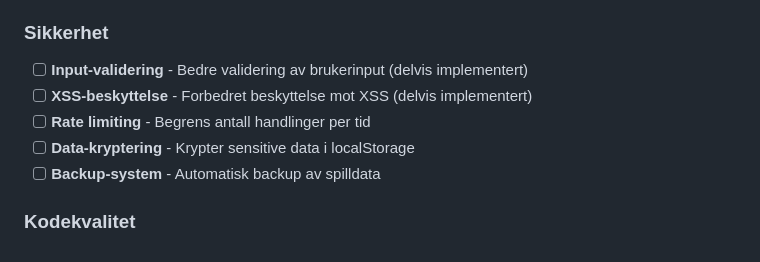
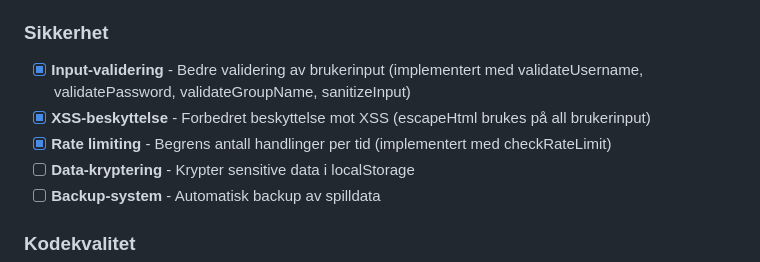
Before and after one commit to kasa031/MiauMiau, a Markdown page: TODO.md, the part around one of its changes. Rendered like a GitHub page.

Commit message:
Oppdater TODO-liste med fullførte sikkerhetsforbedringer

```diff
--- a/TODO.md
+++ b/TODO.md
@@ -122,9 +122,9 @@
 - [ ] **Minifisering** - Minifiser CSS og JS for produksjon
 
 ### Sikkerhet
-- [ ] **Input-validering** - Bedre validering av brukerinput (delvis implementert)
-- [ ] **XSS-beskyttelse** - Forbedret beskyttelse mot XSS (delvis implementert)
-- [ ] **Rate limiting** - Begrens antall handlinger per tid
+- [x] **Input-validering** - Bedre validering av brukerinput (implementert med validateUsername, validatePassword, validateGroupName, sanitizeInput)
+- [x] **XSS-beskyttelse** - Forbedret beskyttelse mot XSS (escapeHtml brukes på all brukerinput)
+- [x] **Rate limiting** - Begrens antall handlinger per tid (implementert med checkRateLimit)
 - [ ] **Data-kryptering** - Krypter sensitive data i localStorage
 - [ ] **Backup-system** - Automatisk backup av spilldata
 
```
Also changed, not shown: other parts of TODO.md (+2 -2 lines).
